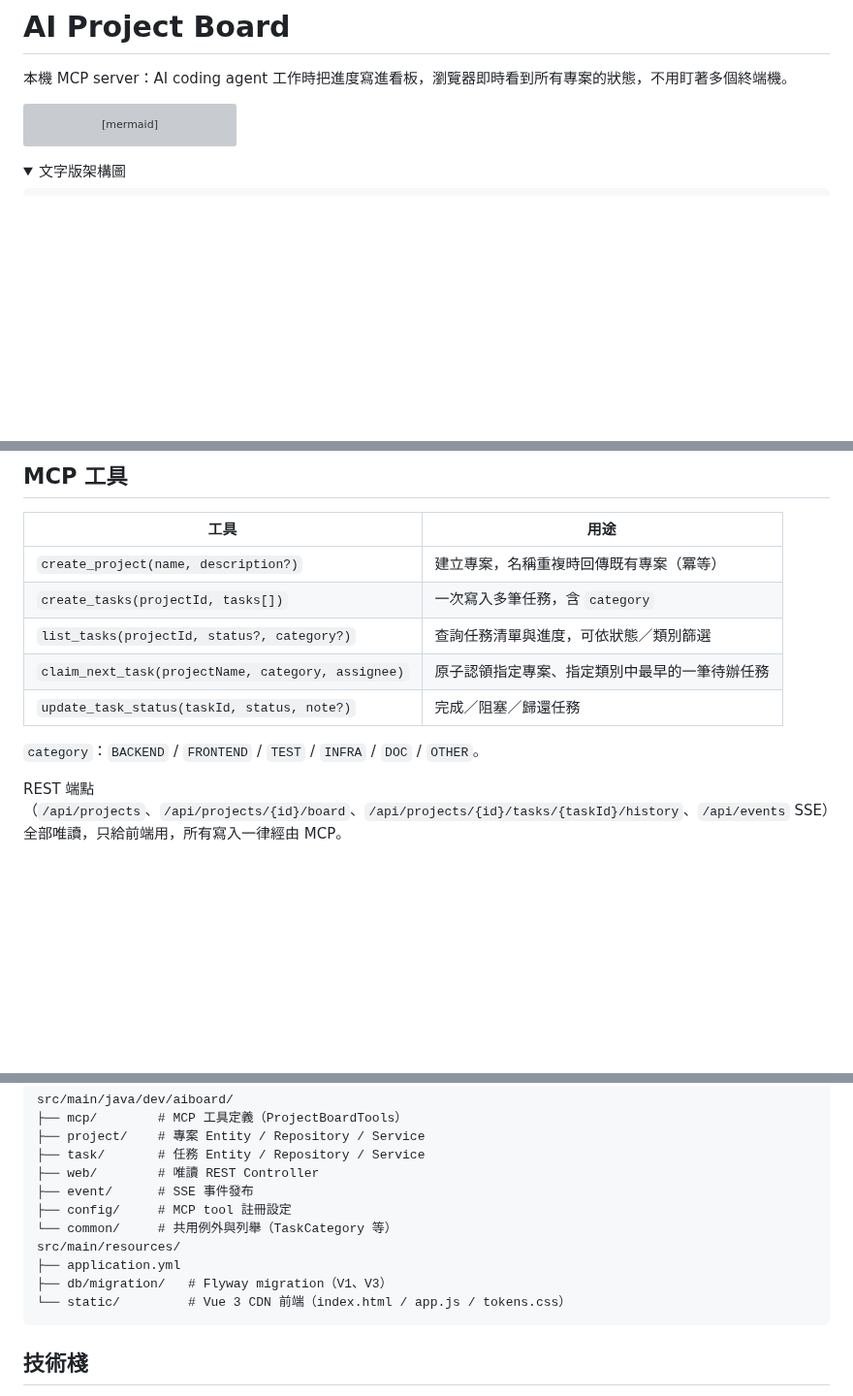
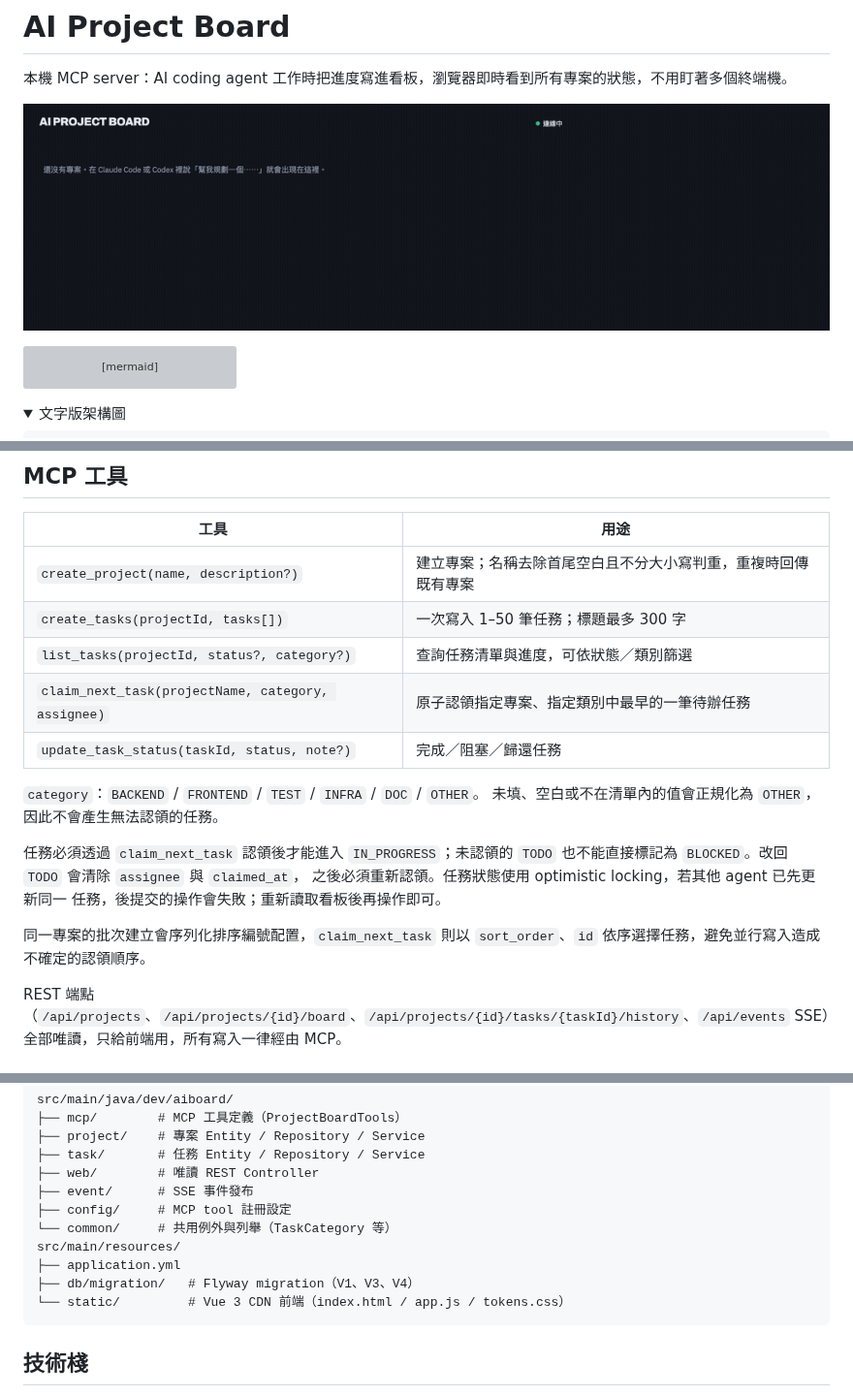
Before and after one commit to hpigu/AIProjectDashboard, a Markdown page: README.md, 3 parts joined by grey strips. Shown at 97% size. Rendered like a GitHub page; pictures changed too: docs/demo.gif (added); folded sections open; blank space fills up the shorter version; grey boxes are pictures that could not be loaded.

Commit message:
README: add demo gif of the board UI
Co-Authored-By: Claude Sonnet 5 <noreply@anthropic.com>

````diff
--- a/README.md
+++ b/README.md
@@ -1,6 +1,8 @@
 # AI Project Board
 
 本機 MCP server：AI coding agent 工作時把進度寫進看板，瀏覽器即時看到所有專案的狀態，不用盯著多個終端機。
+
+![Demo](docs/demo.gif)
 
 ```mermaid
 flowchart LR
@@ -103,13 +105,22 @@ url = "http://127.0.0.1:8080/mcp"
 
 | 工具 | 用途 |
 |---|---|
-| `create_project(name, description?)` | 建立專案，名稱重複時回傳既有專案（冪等） |
-| `create_tasks(projectId, tasks[])` | 一次寫入多筆任務，含 `category` |
+| `create_project(name, description?)` | 建立專案；名稱去除首尾空白且不分大小寫判重，重複時回傳既有專案 |
+| `create_tasks(projectId, tasks[])` | 一次寫入 1–50 筆任務；標題最多 300 字 |
 | `list_tasks(projectId, status?, category?)` | 查詢任務清單與進度，可依狀態／類別篩選 |
 | `claim_next_task(projectName, category, assignee)` | 原子認領指定專案、指定類別中最早的一筆待辦任務 |
 | `update_task_status(taskId, status, note?)` | 完成／阻塞／歸還任務 |
 
 `category`：`BACKEND` / `FRONTEND` / `TEST` / `INFRA` / `DOC` / `OTHER`。
+未填、空白或不在清單內的值會正規化為 `OTHER`，因此不會產生無法認領的任務。
+
+任務必須透過 `claim_next_task` 認領後才能進入 `IN_PROGRESS`；未認領的 `TODO`
+也不能直接標記為 `BLOCKED`。改回 `TODO` 會清除 `assignee` 與 `claimed_at`，
+之後必須重新認領。任務狀態使用 optimistic locking，若其他 agent 已先更新同一
+任務，後提交的操作會失敗；重新讀取看板後再操作即可。
+
+同一專案的批次建立會序列化排序編號配置，`claim_next_task` 則以
+`sort_order`、`id` 依序選擇任務，避免並行寫入造成不確定的認領順序。
 
 REST 端點（`/api/projects`、`/api/projects/{id}/board`、`/api/projects/{id}/tasks/{taskId}/history`、`/api/events` SSE）全部唯讀，只給前端用，所有寫入一律經由 MCP。
 
@@ -163,7 +174,7 @@ src/main/java/dev/aiboard/
 └── common/     # 共用例外與列舉（TaskCategory 等）
 src/main/resources/
 ├── application.yml
-├── db/migration/   # Flyway migration（V1、V3）
+├── db/migration/   # Flyway migration（V1、V3、V4）
 └── static/         # Vue 3 CDN 前端（index.html / app.js / tokens.css）
 ```
 
````
